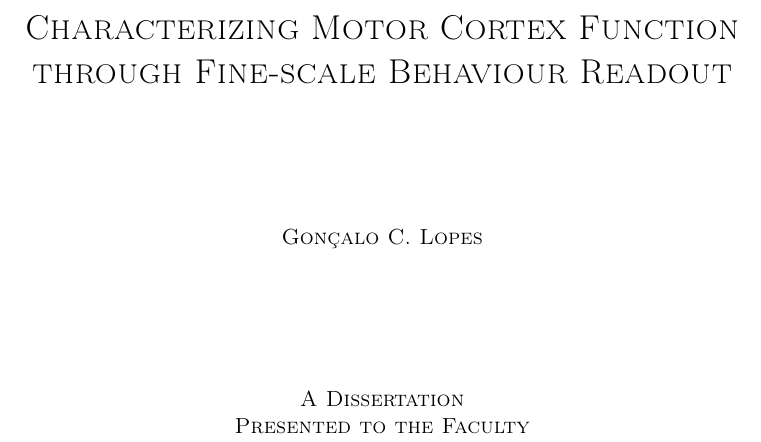
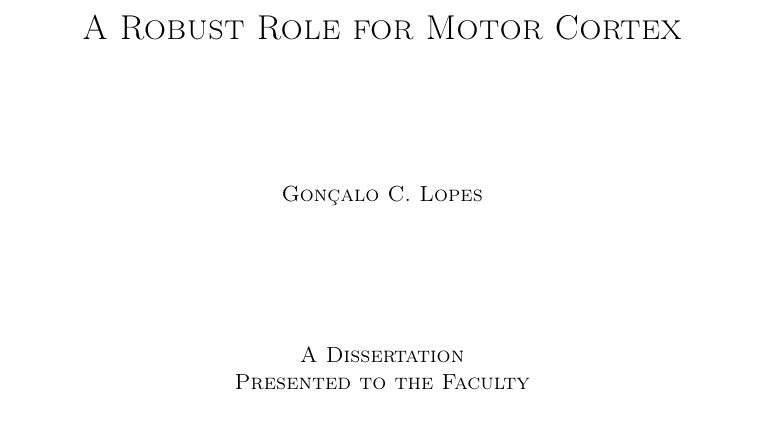
Before and after one commit to glopesdev/phd-thesis, a LaTeX thesis (thesis.tex): part of page 3 of 120, cut at the place of the change. Compiled offline with pdfLaTeX; a LaTeX package or settings file that is missing is left out.

Commit message:
Updated thesis title.

```diff
--- a/thesis.tex
+++ b/thesis.tex
@@ -42,7 +42,7 @@
 %%%%%%%%%%%%%%%%%%%%%%%%%%%%%%%%%%%%%%%%%%%%%%%%%%%%%%%%%%%%%\
 %%%% Author & title page info
 
-\title{Characterizing Motor Cortex Function through Fine-scale Behaviour Readout}
+\title{A Robust Role for Motor Cortex}
 %
 \submitted{2016}  % degree conferral date (January, April, June, September, or November)
 \copyrightyear{2016}  % year in which the copyright is secured by publication of the dissertation.
```
